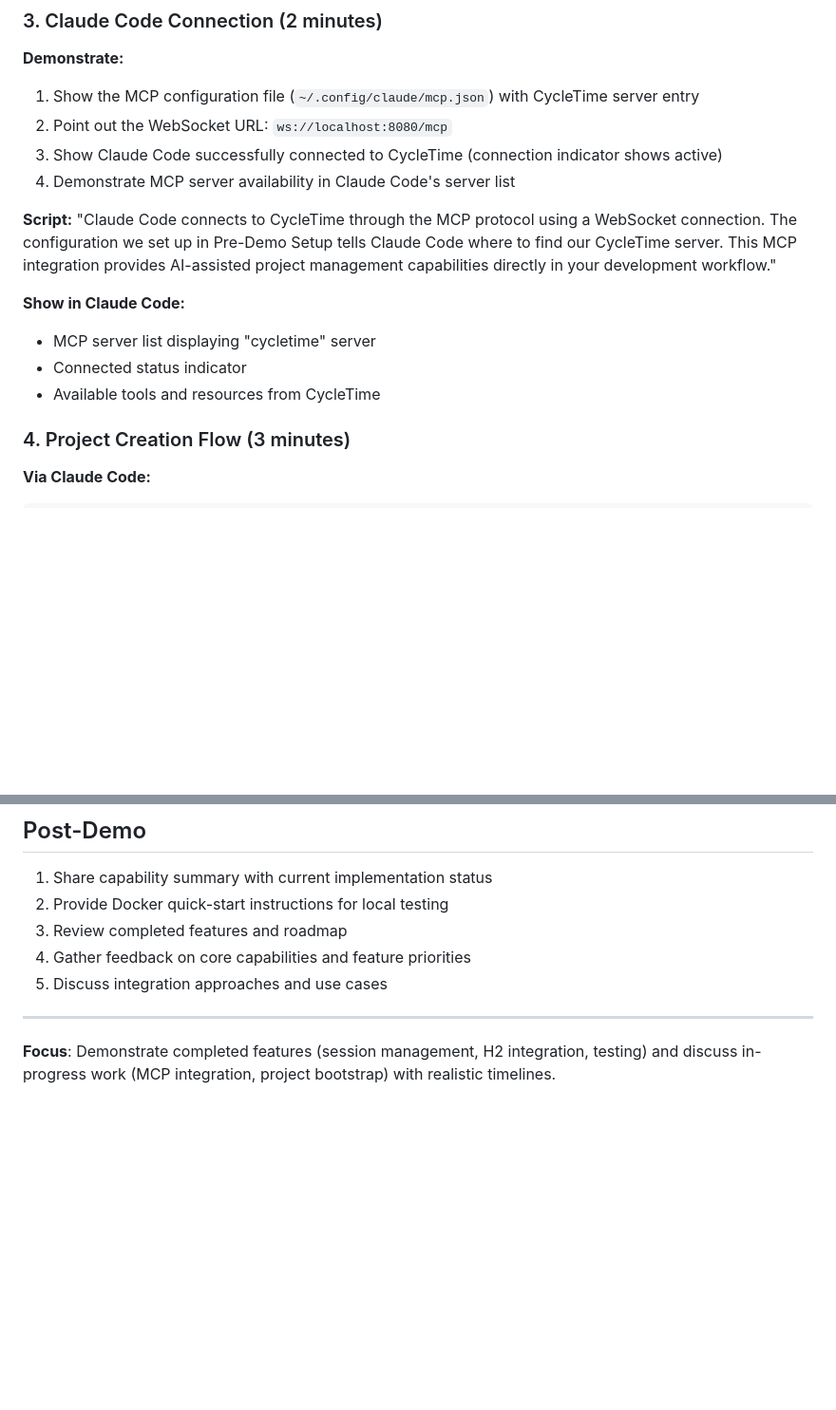
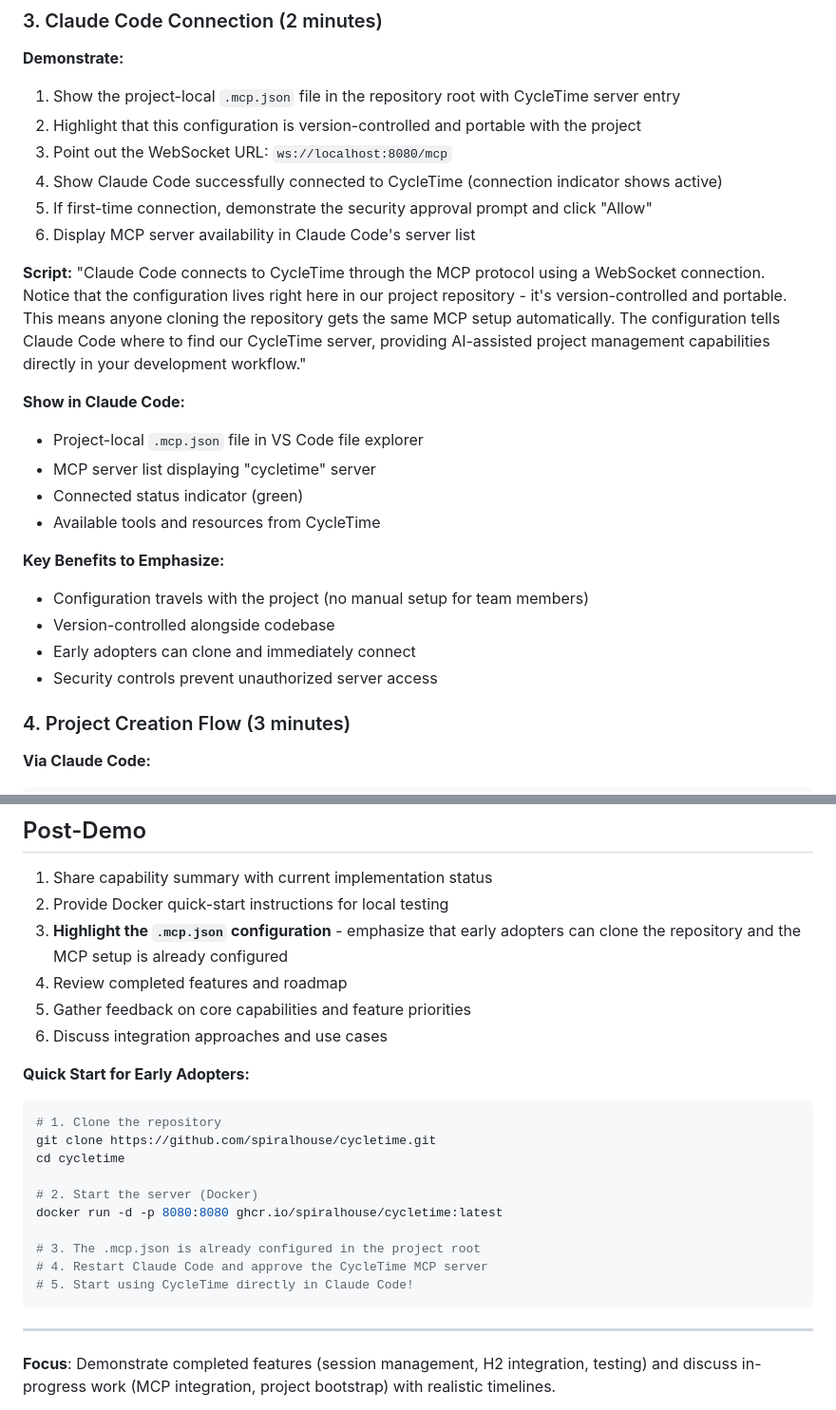
Before and after one commit to spiralhouse/cycletime, a Markdown page: docs/MVP_DEMO_SCRIPT.md, 2 parts joined by grey strips. Shown at 95% size. Rendered like a GitHub page; blank space fills up the shorter version.

````diff
--- a/docs/MVP_DEMO_SCRIPT.md
+++ b/docs/MVP_DEMO_SCRIPT.md
@@ -68,18 +128,27 @@ code %APPDATA%\Claude\mcp.json
 ### 3. Claude Code Connection (2 minutes)
 
 **Demonstrate:**
-1. Show the MCP configuration file (`~/.config/claude/mcp.json`) with CycleTime server entry
-2. Point out the WebSocket URL: `ws://localhost:8080/mcp`
-3. Show Claude Code successfully connected to CycleTime (connection indicator shows active)
-4. Demonstrate MCP server availability in Claude Code's server list
+1. Show the project-local `.mcp.json` file in the repository root with CycleTime server entry
+2. Highlight that this configuration is version-controlled and portable with the project
+3. Point out the WebSocket URL: `ws://localhost:8080/mcp`
+4. Show Claude Code successfully connected to CycleTime (connection indicator shows active)
+5. If first-time connection, demonstrate the security approval prompt and click "Allow"
+6. Display MCP server availability in Claude Code's server list
 
 **Script:**
-"Claude Code connects to CycleTime through the MCP protocol using a WebSocket connection. The configuration we set up in Pre-Demo Setup tells Claude Code where to find our CycleTime server. This MCP integration provides AI-assisted project management capabilities directly in your development workflow."
+"Claude Code connects to CycleTime through the MCP protocol using a WebSocket connection. Notice that the configuration lives right here in our project repository - it's version-controlled and portable. This means anyone cloning the repository gets the same MCP setup automatically. The configuration tells Claude Code where to find our CycleTime server, providing AI-assisted project management capabilities directly in your development workflow."
 
 **Show in Claude Code:**
+- Project-local `.mcp.json` file in VS Code file explorer
 - MCP server list displaying "cycletime" server
-- Connected status indicator
+- Connected status indicator (green)
 - Available tools and resources from CycleTime
+
+**Key Benefits to Emphasize:**
+- Configuration travels with the project (no manual setup for team members)
+- Version-controlled alongside codebase
+- Early adopters can clone and immediately connect
+- Security controls prevent unauthorized server access
 
 ### 4. Project Creation Flow (3 minutes)
 
@@ -194,9 +267,24 @@ Based on current implementation status, we're focusing on:
 
 1. Share capability summary with current implementation status
 2. Provide Docker quick-start instructions for local testing
-3. Review completed features and roadmap
-4. Gather feedback on core capabilities and feature priorities
-5. Discuss integration approaches and use cases
+3. **Highlight the `.mcp.json` configuration** - emphasize that early adopters can clone the repository and the MCP setup is already configured
+4. Review completed features and roadmap
+5. Gather feedback on core capabilities and feature priorities
+6. Discuss integration approaches and use cases
+
+**Quick Start for Early Adopters:**
+```bash
+# 1. Clone the repository
+git clone https://github.com/spiralhouse/cycletime.git
+cd cycletime
+
+# 2. Start the server (Docker)
+docker run -d -p 8080:8080 ghcr.io/spiralhouse/cycletime:latest
+
+# 3. The .mcp.json is already configured in the project root
+# 4. Restart Claude Code and approve the CycleTime MCP server
+# 5. Start using CycleTime directly in Claude Code!
+```
 
 ---
 
````
Also changed, not shown: other parts of docs/MVP_DEMO_SCRIPT.md (+82 -18 lines).
